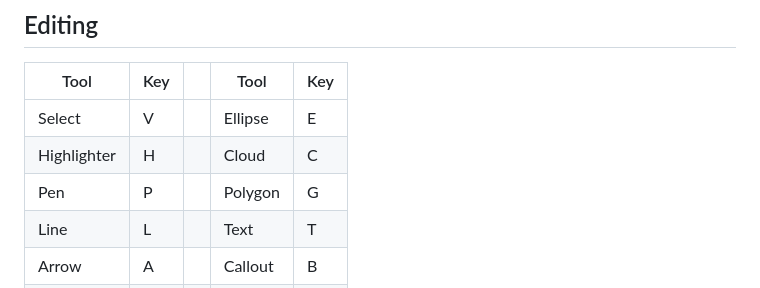
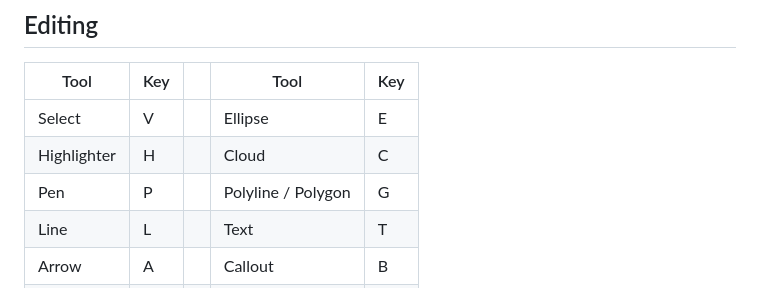
Before and after one commit to kernelhappy/justMark, a Markdown page: README.md, the part around the change. Rendered like a GitHub page.

Commit message:
handsoff: spec, DECISIONS and README mention polylines
Co-Authored-By: Claude Opus 5.5 <noreply@anthropic.com>
Claude-Session: https://claude.ai/code/session_0142NYHWCZp1fYhnM9oBprw9

```diff
--- a/README.md
+++ b/README.md
@@ -24,7 +24,7 @@ Win+Shift+S and PrtScn work as always, and every snip opens in justMark, ready t
 |---|---|---|---|---|
 | Select | V | | Ellipse | E |
 | Highlighter | H | | Cloud | C |
-| Pen | P | | Polygon | G |
+| Pen | P | | Polyline / Polygon | G |
 | Line | L | | Text | T |
 | Arrow | A | | Callout | B |
 | Rectangle | R | | Crop | X |
```
Also changed, not shown: 2 other files.
